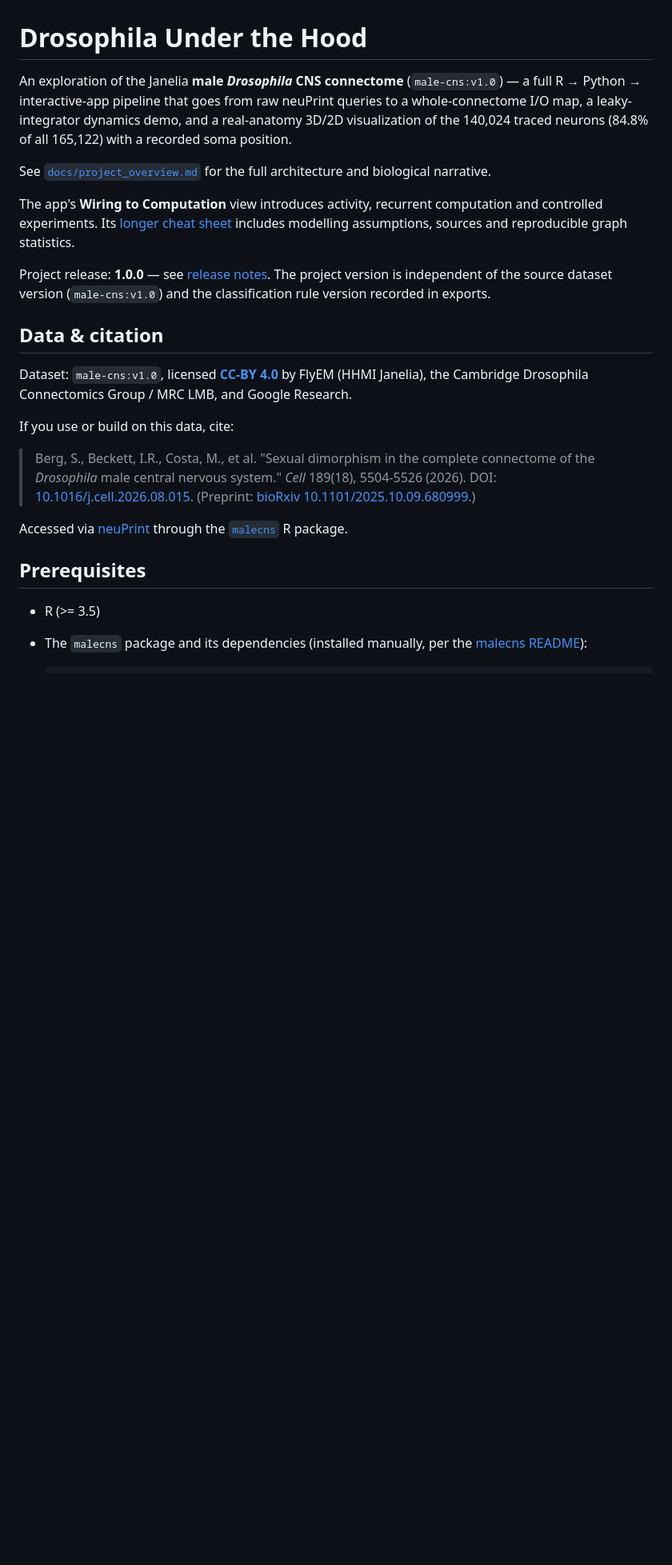
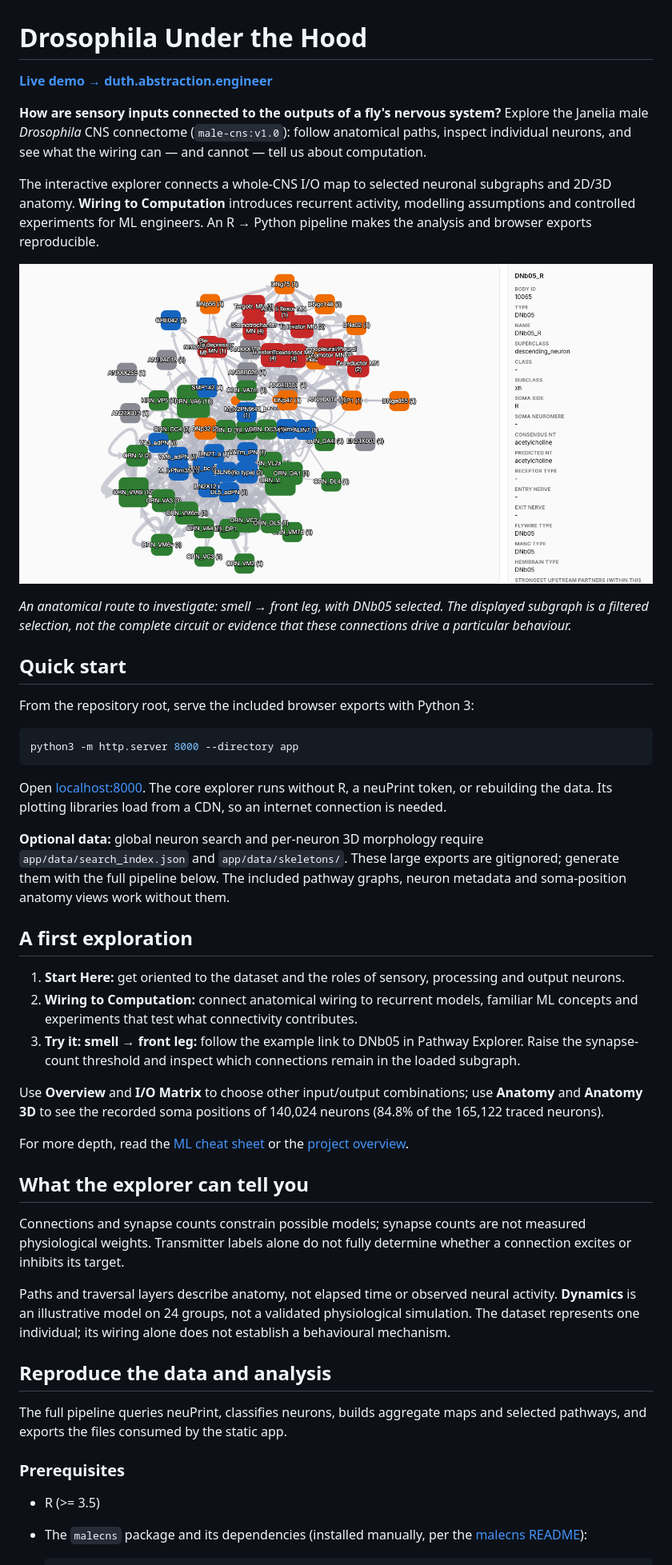
Before and after one commit to abstractionthief/drosophila-under-the-hood, a Markdown page: README.md, the part around the change printed below. Shown: that part at 80% size. Drawn GitHub-style; pictures changed too: docs/images/pathway-explorer.png (added); blank space fills up the shorter version.

Commit message:
Improve README onboarding and document unreleased features

````diff
--- a/README.md
+++ b/README.md
@@ -1,41 +1,74 @@
 # Drosophila Under the Hood
 
-An exploration of the Janelia **male *Drosophila* CNS connectome**
-(`male-cns:v1.0`) — a full R → Python → interactive-app pipeline that goes
-from raw neuPrint queries to a whole-connectome I/O map, a leaky-integrator
-dynamics demo, and a real-anatomy 3D/2D visualization of the 140,024 traced
-neurons (84.8% of all 165,122) with a recorded soma position.
+**[Live demo → duth.abstraction.engineer](https://duth.abstraction.engineer)**
 
-See [`docs/project_overview.md`](docs/project_overview.md) for the full
-architecture and biological narrative.
+**How are sensory inputs connected to the outputs of a fly's nervous system?**
+Explore the Janelia male *Drosophila* CNS connectome (`male-cns:v1.0`):
+follow anatomical paths, inspect individual neurons, and see what the wiring
+can — and cannot — tell us about computation.
 
-The app's **Wiring to Computation** view introduces activity, recurrent computation and
-controlled experiments. Its [longer cheat sheet](docs/ml_cheat_sheet.md)
-includes modelling assumptions, sources and reproducible graph statistics.
+The interactive explorer connects a whole-CNS I/O map to selected neuronal
+subgraphs and 2D/3D anatomy. **Wiring to Computation** introduces recurrent
+activity, modelling assumptions and controlled experiments for ML engineers.
+An R → Python pipeline makes the analysis and browser exports reproducible.
 
-Project release: **1.0.0** — see [release notes](CHANGELOG.md).
-The project version is independent of the source dataset version
-(`male-cns:v1.0`) and the classification rule version recorded in exports.
+![Pathway Explorer showing the smell-to-front-leg subgraph with descending neuron DNb05 selected.](docs/images/pathway-explorer.png)
 
-## Data & citation
+*An anatomical route to investigate: smell → front leg, with DNb05 selected.
+The displayed subgraph is a filtered selection, not the complete circuit or
+evidence that these connections drive a particular behaviour.*
 
-Dataset: `male-cns:v1.0`, licensed
-[**CC-BY 4.0**](https://creativecommons.org/licenses/by/4.0/) by FlyEM
-(HHMI Janelia), the Cambridge Drosophila Connectomics Group / MRC LMB, and
-Google Research.
+## Quick start
 
-If you use or build on this data, cite:
+From the repository root, serve the included browser exports with Python 3:
 
-> Berg, S., Beckett, I.R., Costa, M., et al. "Sexual dimorphism in the
-> complete connectome of the *Drosophila* male central nervous system."
-> *Cell* 189(18), 5504-5526 (2026). DOI:
-> [10.1016/j.cell.2026.08.015](https://doi.org/10.1016/j.cell.2026.08.015).
-> (Preprint: [bioRxiv 10.1101/2025.10.09.680999](https://doi.org/10.1101/2025.10.09.680999).)
+```sh
+python3 -m http.server 8000 --directory app
+```
 
-Accessed via [neuPrint](https://neuprint.janelia.org) through the
-[`malecns`](https://github.com/natverse/malecns) R package.
+Open [localhost:8000](http://localhost:8000). The core explorer runs without
+R, a neuPrint token, or rebuilding the data. Its plotting libraries load
+from a CDN, so an internet connection is needed.
 
-## Prerequisites
+**Optional data:** global neuron search and per-neuron 3D morphology require
+`app/data/search_index.json` and `app/data/skeletons/`. These large exports
+are gitignored; generate them with the full pipeline below. The included
+pathway graphs, neuron metadata and soma-position anatomy views work without them.
+
+## A first exploration
+
+1. **Start Here:** get oriented to the dataset and the roles of sensory,
+   processing and output neurons.
+2. **Wiring to Computation:** connect anatomical wiring to recurrent models,
+   familiar ML concepts and experiments that test what connectivity contributes.
+3. **Try it: smell → front leg:** follow the example link to DNb05 in Pathway
+   Explorer. Raise the synapse-count threshold and inspect which connections
+   remain in the loaded subgraph.
+
+Use **Overview** and **I/O Matrix** to choose other input/output combinations;
+use **Anatomy** and **Anatomy 3D** to see the recorded soma positions of
+140,024 neurons (84.8% of the 165,122 traced neurons).
+
+For more depth, read the [ML cheat sheet](docs/ml_cheat_sheet.md) or the
+[project overview](docs/project_overview.md).
+
+## What the explorer can tell you
+
+Connections and synapse counts constrain possible models; synapse counts
+are not measured physiological weights. Transmitter labels alone do not
+fully determine whether a connection excites or inhibits its target.
+
+Paths and traversal layers describe anatomy, not elapsed time or observed
+neural activity. **Dynamics** is an illustrative model on 24 groups, not a
+validated physiological simulation. The dataset represents one individual;
+its wiring alone does not establish a behavioural mechanism.
+
+## Reproduce the data and analysis
+
+The full pipeline queries neuPrint, classifies neurons, builds aggregate
+maps and selected pathways, and exports the files consumed by the static app.
+
+### Prerequisites
 
 - R (>= 3.5)
 - The `malecns` package and its dependencies (installed manually, per the
````
Also changed, not shown: other parts of README.md (+37 -11 lines), CHANGELOG.md (+12 -0 lines).
